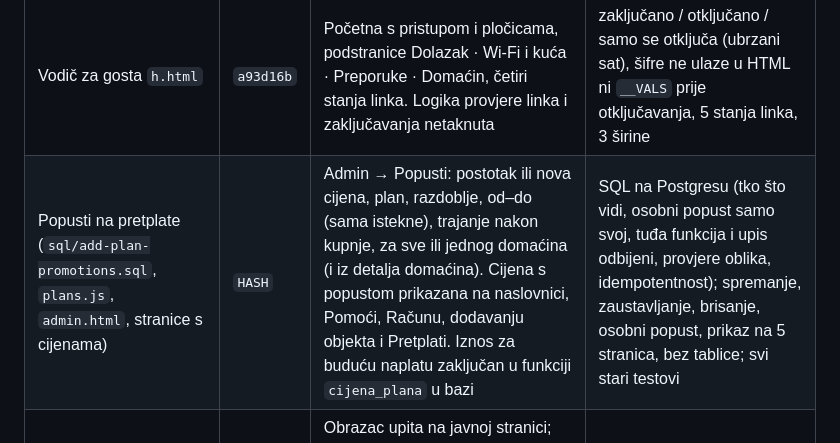
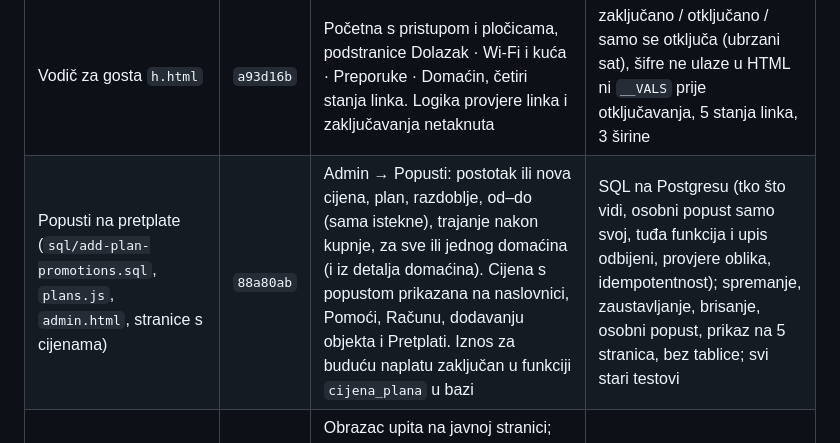
Before and after one commit to gzfbgprzt6-ui/guestflow, a Markdown page: docs/napredak.md, the part around the change. GitHub-like rendering.

Commit message:
napredak: hash commita za popuste
Co-Authored-By: Claude Opus 5.5 <noreply@anthropic.com>
Claude-Session: https://claude.ai/code/session_01LZRHpEhoLJ5bxcnfDw6Yvh

```diff
--- a/docs/napredak.md
+++ b/docs/napredak.md
@@ -25,7 +25,7 @@ je samo pregled posla. Ništa od ovoga nije u produkciji — sve je na grani
 | Javna stranica `p.html` | `f74eb84` | Novi izgled prema fazi A; sva logika ista (kalendar, razmaci, poruke, karta, galerija, statistika) | 6 širina, puni i prazan objekt, nepostojeći link, cijeli tijek upita, galerija 1–6 fotografija |
 | Dashboard `dashboard.html` | `62f3305` | Novi izgled prema fazi B i navigacija po grupama (Pregled · Objekt · Boravci · Linkovi i QR + Pretplata), donja traka na mobitelu. Logika panela netaknuta | svih 17 panela na 4 širine, pamćenje podtaba, traka za spremanje, donja traka |
 | Vodič za gosta `h.html` | `a93d16b` | Početna s pristupom i pločicama, podstranice Dolazak · Wi-Fi i kuća · Preporuke · Domaćin, četiri stanja linka. Logika provjere linka i zaključavanja netaknuta | zaključano / otključano / samo se otključa (ubrzani sat), šifre ne ulaze u HTML ni `__VALS` prije otključavanja, 5 stanja linka, 3 širine |
-| Popusti na pretplate (`sql/add-plan-promotions.sql`, `plans.js`, `admin.html`, stranice s cijenama) | `HASH` | Admin → Popusti: postotak ili nova cijena, plan, razdoblje, od–do (sama istekne), trajanje nakon kupnje, za sve ili jednog domaćina (i iz detalja domaćina). Cijena s popustom prikazana na naslovnici, Pomoći, Računu, dodavanju objekta i Pretplati. Iznos za buduću naplatu zaključan u funkciji `cijena_plana` u bazi | SQL na Postgresu (tko što vidi, osobni popust samo svoj, tuđa funkcija i upis odbijeni, provjere oblika, idempotentnost); spremanje, zaustavljanje, brisanje, osobni popust, prikaz na 5 stranica, bez tablice; svi stari testovi |
+| Popusti na pretplate (`sql/add-plan-promotions.sql`, `plans.js`, `admin.html`, stranice s cijenama) | `88a80ab` | Admin → Popusti: postotak ili nova cijena, plan, razdoblje, od–do (sama istekne), trajanje nakon kupnje, za sve ili jednog domaćina (i iz detalja domaćina). Cijena s popustom prikazana na naslovnici, Pomoći, Računu, dodavanju objekta i Pretplati. Iznos za buduću naplatu zaključan u funkciji `cijena_plana` u bazi | SQL na Postgresu (tko što vidi, osobni popust samo svoj, tuđa funkcija i upis odbijeni, provjere oblika, idempotentnost); spremanje, zaustavljanje, brisanje, osobni popust, prikaz na 5 stranica, bez tablice; svi stari testovi |
 | Upiti gostiju, rezervacije, spremanje, animacije (`sql/add-inquiries.sql`, `p.html`, `dashboard.html`, `h.html`, `odmoria.css`, `analitika.*`) | `b90f37e` | Obrazac upita na javnoj stranici; Boravci → Upiti s „Prihvati i napravi link” (rezervacija + zauzeti dani + slanje gostu WhatsAppom/e-mailom); obavezno ime i prezime, kontakt gosta za slanje, istek linka; popravljen WhatsApp na domaćinov broj; pitanje pri odlasku s nespremljenim promjenama; suptilne animacije | SQL na Postgresu (prava, provjere, limit 20/sat); cijeli tijek upit → prihvaćanje → slanje; traka za spremanje (Ostani / Ne spremaj / Spremi, vlastiti gumb); otkrivanje pri listanju i reduced-motion; svi stari testovi |
 | Sigurnost šifri i države (`sql/sections-security.sql`, `h.html`, `api/track.js`, `sql/add-country-to-page-views.sql`, analitika) | `9a3c464` | Vodič dobiva šifre samo od funkcije u bazi, i to samo u prozoru; SQL koraci zatvaraju `sections` i `bookings` za anonimne. Države posjetitelja kroz `/api/track` (bez IP-a) i kartica „Države posjetitelja” u dashboardu i adminu | SQL na lokalnom Postgresu 16 (prije/poslije, vlasnik, tuđi korisnik, admin, rubni slučajevi, idempotentnost); vodič: prije prozora nema šifri, otključavanje ubrzanim satom, stari put; `/api/track` jedinično; države sa stupcem i bez njega |
 | Analitika domaćina i admin (`analitika.js`, `analitika.css`, `dashboard`, `admin`, mjerenje u `p.html`/`h.html`) | `9edbd14` | Pregled s upozorenjima i sljedećih 14 dana; panel Analitika (posjećenost, upiti, vodič, popunjenost, izvori noćenja, praznine, čišćenje, usporedba, CSV). Admin: Pregled, Domaćini sa zdravljem i detaljima, Objekti, Korištenje, Prihod s kandidatima i rizikom, Poruke e-mailom, Sustav. Novo mjerenje upita i dijelova vodiča; domaćinovi pregledi se ne broje | dashboard 4 širine × 3 raspona, pun i prazan račun; admin 4 širine × 7 tabova, promjena plana i produljenje upisani, segmenti, stranice, CSV, tuđi račun odbijen; mjerenje upita i vodiča, `?domacin=1`; stari testovi javne stranice, vodiča i dashboarda |
```
